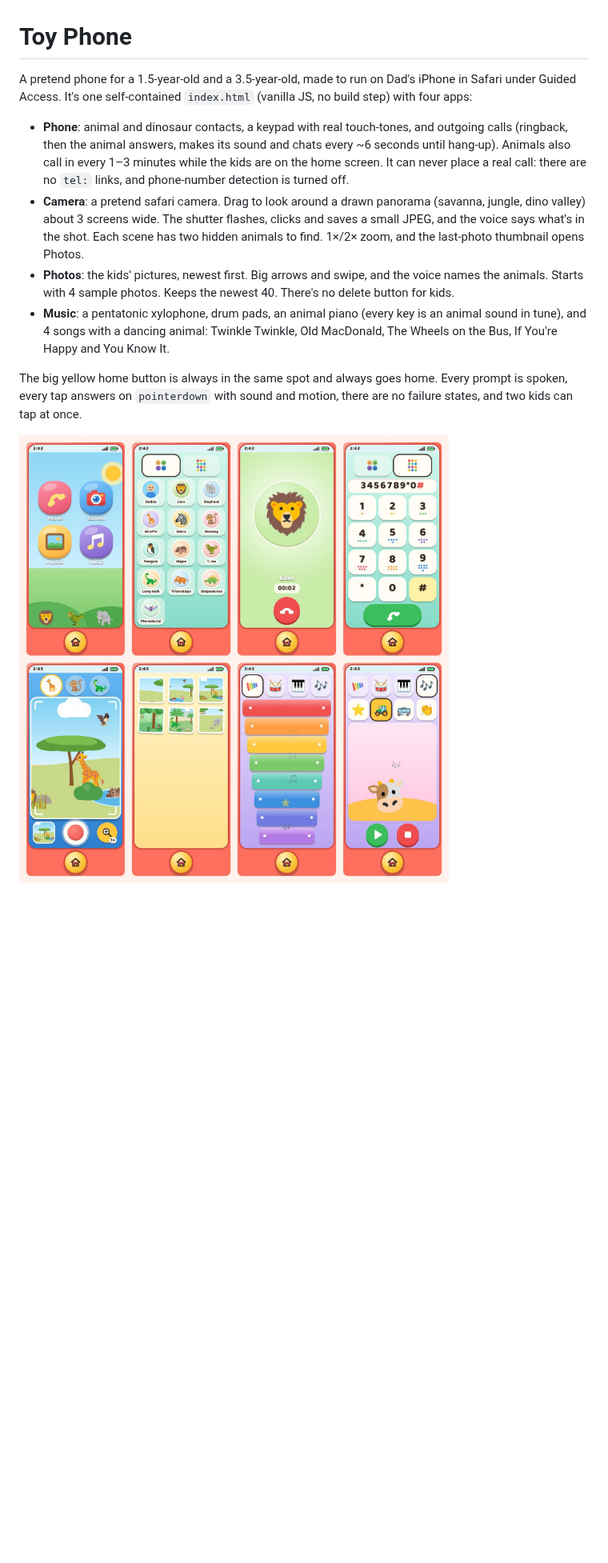
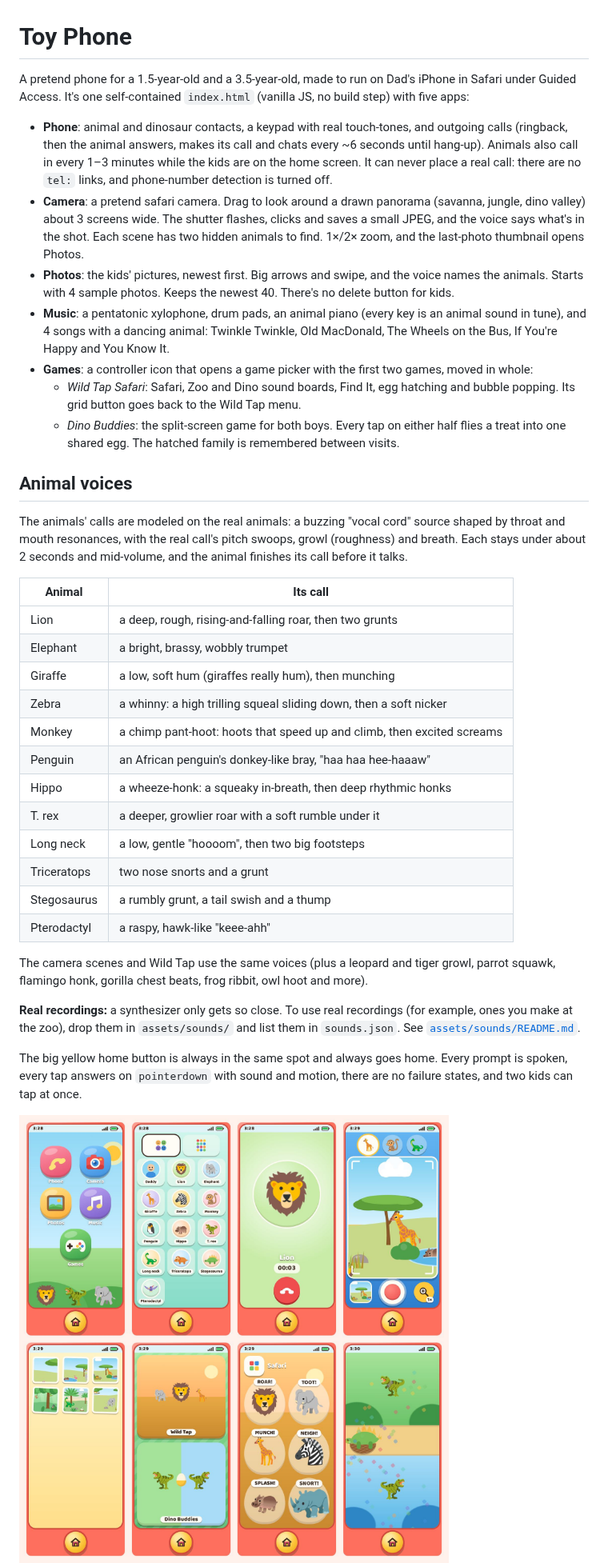
Before and after one commit to DeltaSNull/KidPhone, a Markdown page: README.md, the part around one of its changes. Shown at 80% size. Rendered like a GitHub page; pictures changed too: screenshots/landscape.jpg, screenshots/portrait.jpg; blank space fills up the shorter version.

```diff
--- a/README.md
+++ b/README.md
@@ -1,10 +1,10 @@
 # Toy Phone
 
 A pretend phone for a 1.5-year-old and a 3.5-year-old, made to run on Dad's iPhone in Safari under
-Guided Access. It's one self-contained `index.html` (vanilla JS, no build step) with four apps:
+Guided Access. It's one self-contained `index.html` (vanilla JS, no build step) with five apps:
 
 - **Phone**: animal and dinosaur contacts, a keypad with real touch-tones, and outgoing calls (ringback, then the
-  animal answers, makes its sound and chats every ~6 seconds until hang-up). Animals also call in every
+  animal answers, makes its call and chats every ~6 seconds until hang-up). Animals also call in every
   1–3 minutes while the kids are on the home screen. It can never place a real call: there are no `tel:` links,
   and phone-number detection is turned off.
 - **Camera**: a pretend safari camera. Drag to look around a drawn panorama (savanna, jungle, dino valley) about
@@ -14,6 +14,38 @@ Guided Access. It's one self-contained `index.html` (vanilla JS, no build step)
   Starts with 4 sample photos. Keeps the newest 40. There's no delete button for kids.
 - **Music**: a pentatonic xylophone, drum pads, an animal piano (every key is an animal sound in tune), and
   4 songs with a dancing animal: Twinkle Twinkle, Old MacDonald, The Wheels on the Bus, If You're Happy and You Know It.
+- **Games**: a controller icon that opens a game picker with the first two games, moved in whole:
+  - *Wild Tap Safari*: Safari, Zoo and Dino sound boards, Find It, egg hatching and bubble popping.
+    Its grid button goes back to the Wild Tap menu.
+  - *Dino Buddies*: the split-screen game for both boys. Every tap on either half flies a treat into one shared egg.
+    The hatched family is remembered between visits.
+
+## Animal voices
+
+The animals' calls are modeled on the real animals: a buzzing "vocal cord" source shaped by throat and mouth
+resonances, with the real call's pitch swoops, growl (roughness) and breath. Each stays under about 2 seconds and
+mid-volume, and the animal finishes its call before it talks.
+
+| Animal | Its call |
+| --- | --- |
+| Lion | a deep, rough, rising-and-falling roar, then two grunts |
+| Elephant | a bright, brassy, wobbly trumpet |
+| Giraffe | a low, soft hum (giraffes really hum), then munching |
+| Zebra | a whinny: a high trilling squeal sliding down, then a soft nicker |
+| Monkey | a chimp pant-hoot: hoots that speed up and climb, then excited screams |
+| Penguin | an African penguin's donkey-like bray, "haa haa hee-haaaw" |
+| Hippo | a wheeze-honk: a squeaky in-breath, then deep rhythmic honks |
+| T. rex | a deeper, growlier roar with a soft rumble under it |
+| Long neck | a low, gentle "hoooom", then two big footsteps |
+| Triceratops | two nose snorts and a grunt |
+| Stegosaurus | a rumbly grunt, a tail swish and a thump |
+| Pterodactyl | a raspy, hawk-like "keee-ahh" |
+
+The camera scenes and Wild Tap use the same voices (plus a leopard and tiger growl, parrot squawk, flamingo honk,
+gorilla chest beats, frog ribbit, owl hoot and more).
+
+**Real recordings:** a synthesizer only gets so close. To use real recordings (for example, ones you make at the zoo),
+drop them in `assets/sounds/` and list them in `sounds.json`. See [`assets/sounds/README.md`](assets/sounds/README.md).
 
 The big yellow home button is always in the same spot and always goes home. Every prompt is spoken, every tap answers
 on `pointerdown` with sound and motion, there are no failure states, and two kids can tap at once.
```
Also changed, not shown: other parts of README.md (+7 -2 lines), assets/sounds/README.md (added, +31 -0 lines), 4 other files.
